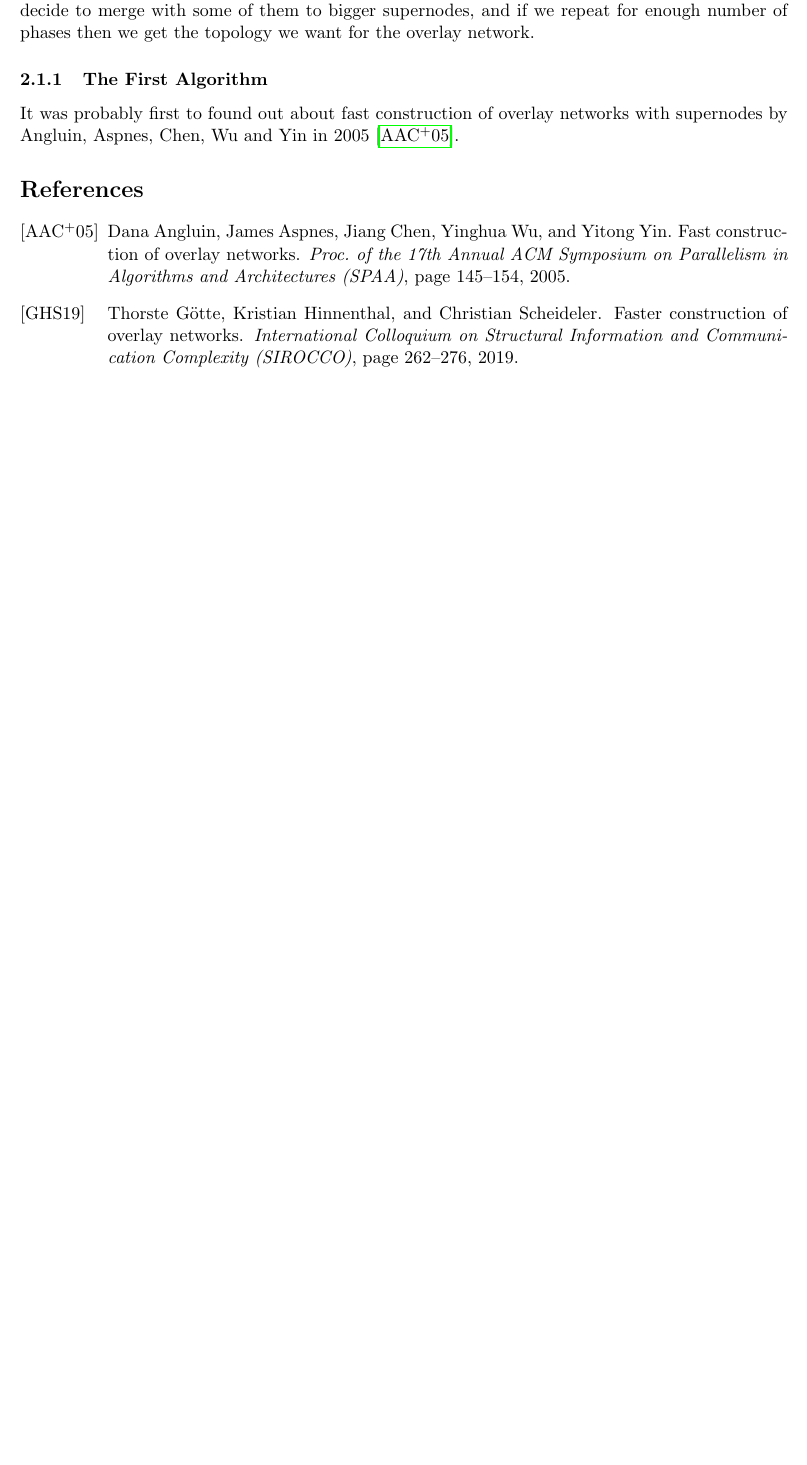
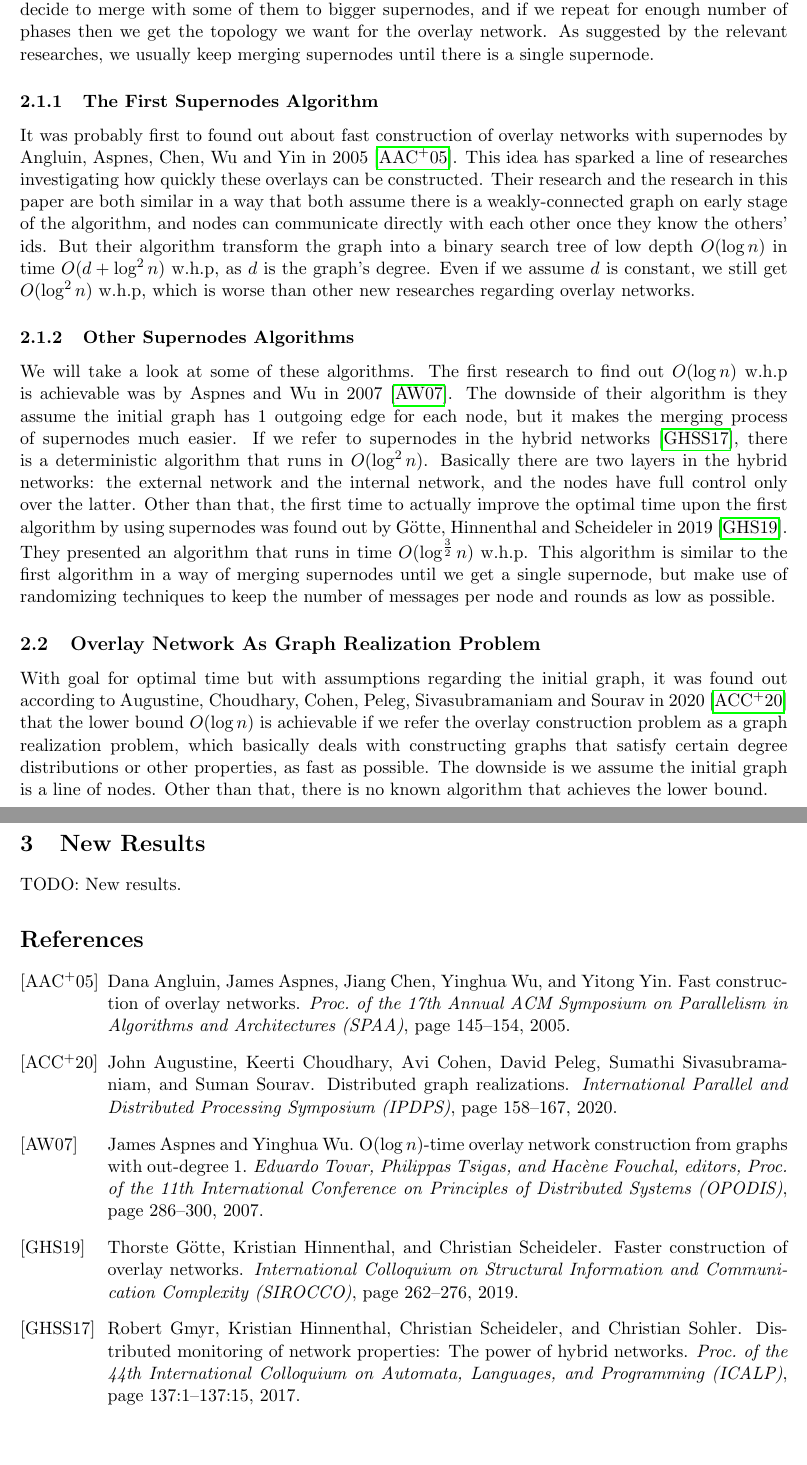
Before and after one commit to razash10/distributed-graph-algorithms-project, a LaTeX document (project.tex, which reads refs.bib): part of page 4 of 4 before the commit and two parts of pages 4 and 5 of 5 after it, the two joined at a grey line, cut so that both start at the same text, the shorter picture padded with empty space. The pictures show the PDF file project.pdf that the author committed with the source.

Commit message:
added related work about supernodes

```diff
--- a/project.tex
+++ b/project.tex
@@ -40,7 +40,7 @@ The communication here works in synchronous rounds as learnt in class. The model
 A simple example of overlay networks in directed distributed graphs: for a given path $P=u\rightarrow v \rightarrow w$, we can construct an overlay network by adding a new edge $(u,w)$. This can be done if node $v$ sends the id of node $w$ to node $u$. From now, node $u$ can send direct messages to node $w$ and might save time in future rounds. In case of clique, every node knows the ids of all nodes in the graph. However, in a graph that isn't a clique, every node cannot send all the ids to all nodes for building a clique because of the limits in our model as mentioned before.
 
 \subsection{The Complexity Desired}
-Without limiting the message size, the worst case we have is a line of nodes, and the first node needs to know about the last node. There is an algorithm based on pointer jumping which takes $O(\log{n})$ rounds for the first node to know about the last node in the line, and thus this is the lower bound. According to this paper, the best time achieved for all nodes to know about each other was $O(\log^{\frac{3}{2}}n)$ rounds \cite{ref1}, but now in this paper it was found out that the best time is $O(\log{n})$ rounds w.h.p.
+Without limiting the message size, the worst case we have is a line of nodes, and the first node needs to know about the last node. There is an algorithm based on pointer jumping which takes $O(\log{n})$ rounds for the first node to know about the last node in the line, and thus this is the lower bound. According to this paper, the best time achieved for all nodes to know about each other was $O(\log^{\frac{3}{2}}n)$ rounds w.h.p \cite{ref1}, but now in this paper it was found out that the best time is $O(\log{n})$ rounds w.h.p.
 
 \subsection{The Algorithm}
 The general idea of the new purposed algorithm is to use constant length random walks, denoted by $l$ in this paper: for any directed graph as input, we turn the graph into a specific weakly-connected graph, denoted as benign graph in this paper, and then each node $u$ spreads unique messages that called tokens. The tokens contain the id of $u$, and each of them walk along the graph randomly and independently. After $l$ rounds, every token $t$ gets to an endpoint node $v_{t}$, and for some of these nodes that received the tokens we construct new edges between them and node $u$, i.e. with both directions. We repeat this process for $L=O(\log{n})$ iterations, until we get an overlay network as a rooted tree with diameter in size $O(\log{n})$ and constant degree $\Delta$ for each node in the graph, denoted as well-formed tree in this paper.
@@ -75,7 +74,17 @@ There were many attempts over the years to find the best algorithms to construct
-The supernodes work in phases, and in each phase we have some supernodes of a certain size. At first, they try to find all the other supernodes' ids, and according to the relevant algorithm they decide to merge with some of them to bigger supernodes, and if we repeat for enough number of phases then we get the topology we want for the overlay network.
+\subsection{The Supernodes Method}
+The supernodes work in phases, and in each phase we have some supernodes of a certain size. At first, they try to find all the other supernodes' ids, and according to the relevant algorithm they decide to merge with some of them to bigger supernodes, and if we repeat for enough number of phases then we get the topology we want for the overlay network. As suggested by the relevant researches, we usually keep merging supernodes until there is a single supernode.
 
-\subsubsection{The First Algorithm}
-It was probably first to found out about fast construction of overlay networks with supernodes by Angluin, Aspnes, Chen, Wu and Yin in 2005 \cite{ref2}.
+\subsubsection{The First Supernodes Algorithm}
+It was probably first to found out about fast construction of overlay networks with supernodes by Angluin, Aspnes, Chen, Wu and Yin in 2005 \cite{ref2}. This  idea has sparked a line of researches investigating how quickly these overlays can be constructed. Their research and the research in this paper are both similar in a way that both assume there is a weakly-connected graph on early stage of the algorithm, and nodes can communicate directly with each other once they know the others' ids. But their algorithm transform the graph into a binary search tree of low depth $O(\log{n})$ in time $O(d+\log^2{n})$ w.h.p, as $d$ is the graph's degree. Even if we assume $d$ is constant, we still get $O(\log^2{n})$ w.h.p, which is worse than other new researches regarding overlay networks.
+
+\subsubsection{Other Supernodes Algorithms}
+We will take a look at some of these algorithms. The first research to find out $O(\log{n})$ w.h.p is achievable was by Aspnes and Wu in 2007 \cite{ref3}. The downside of their algorithm is they assume the initial graph has 1 outgoing edge for each node, but it makes the merging process of supernodes much easier. If we refer to supernodes in the hybrid networks \cite{ref5}, there is a deterministic algorithm that runs in $O(\log^2{n})$. Basically there are two layers in the hybrid networks: the external network and the internal network, and the nodes have full control only over the latter. Other than that, the first time to actually improve the optimal time upon the first algorithm by using supernodes was found out by Götte, Hinnenthal and Scheideler in 2019 \cite{ref1}. They presented an algorithm that runs in time $O(\log^{\frac{3}{2}}n)$ w.h.p. This algorithm is similar to the first algorithm in a way of merging supernodes until we get a single supernode, but make use of randomizing techniques to keep the number of messages per node and rounds as low as possible.
+
+\subsection{Overlay Network As Graph Realization Problem}
+With goal for optimal time but with assumptions regarding the initial graph, it was found out according to Augustine, Choudhary, Cohen, Peleg, Sivasubramaniam and Sourav in 2020 \cite{ref4} that the lower bound $O(\log{n})$ is achievable if we refer the overlay construction problem as a graph realization problem, which basically deals with constructing graphs that satisfy certain degree distributions or other properties, as fast as possible. The downside is we assume the initial graph is a line of nodes. Other than that, there is no known algorithm that achieves the lower bound.
+
+\section{New Results}
+TODO: New results.
 
 \bibliographystyle{alpha}
 \bibliography{refs}
--- a/refs.bib
+++ b/refs.bib
@@ -9,8 +9,15 @@
 @Article{ref2,
 	author	= {Angluin, Dana and Aspnes, James and Chen, Jiang and Wu, Yinghua and Yin, Yitong},
 	title	= {Fast Construction of Overlay Networks},
-	journal	= {Proc. of the 17th Annual ACM Symposium
-on Parallelism in Algorithms and Architectures (SPAA)},
+	journal	= {Proc. of the 17th Annual ACM Symposium on Parallelism in Algorithms and Architectures (SPAA)},
 	pages 	= {145–154},
 	year	= {2005},
 }
+@Article{ref3,
+	author	= {Aspnes, James and Wu, Yinghua},
+	title	= {O$(\log{n})$-time overlay network construction from graphs with out-degree 1},
+	journal	= {Eduardo Tovar, Philippas Tsigas, and Hacène Fouchal,
+editors, Proc. of the 11th International Conference on Principles of Distributed
+Systems (OPODIS)},
+	pages 	= {286–300},
+	year	= {2007},
@@ -16,0 +28,11 @@ on Parallelism in Algorithms and Architectures (SPAA)},
+	journal	= {International Parallel and Distributed Processing Symposium (IPDPS)},
+	pages 	= {158–167},
+	year	= {2020},
+}
+@Article{ref5,
+	author	= {Gmyr, Robert and Hinnenthal, Kristian and Scheideler, Christian and Sohler, Christian},
+	title	= {Distributed Monitoring of Network Properties: The Power of Hybrid Networks},
+	journal	= {Proc. of the 44th International Colloquium on Automata, Languages, and Programming (ICALP)},
+	pages 	= {137:1–137:15},
+	year	= {2017},
+}
```
Also changed, not shown: project.pdf, project.tex (3 more changed lines), refs.bib (4 more changed lines).
